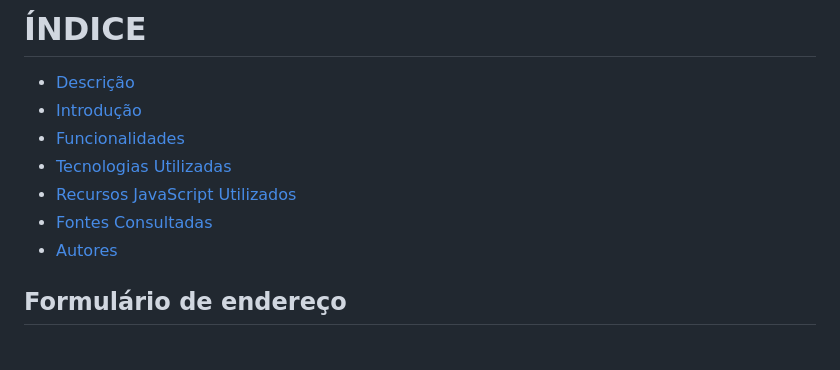
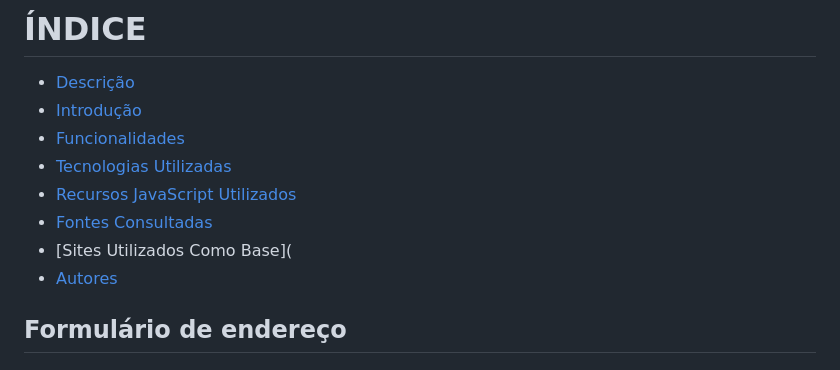
Before and after one commit to imdoarda/cadastro, a Markdown page: README.md, the part around the change printed below. Drawn GitHub-style.

```diff
--- a/README.md
+++ b/README.md
@@ -6,6 +6,7 @@
 * [Tecnologias Utilizadas](#tecnologias-utilizadas)
 * [Recursos JavaScript Utilizados](#resursos-de-javascript)
 * [Fontes Consultadas](#fontes-consultadas)
+* [Sites Utilizados Como Base](
 * [Autores](#autores)
 
 
```
Also changed, not shown: other parts of README.md (+5 -0 lines).
